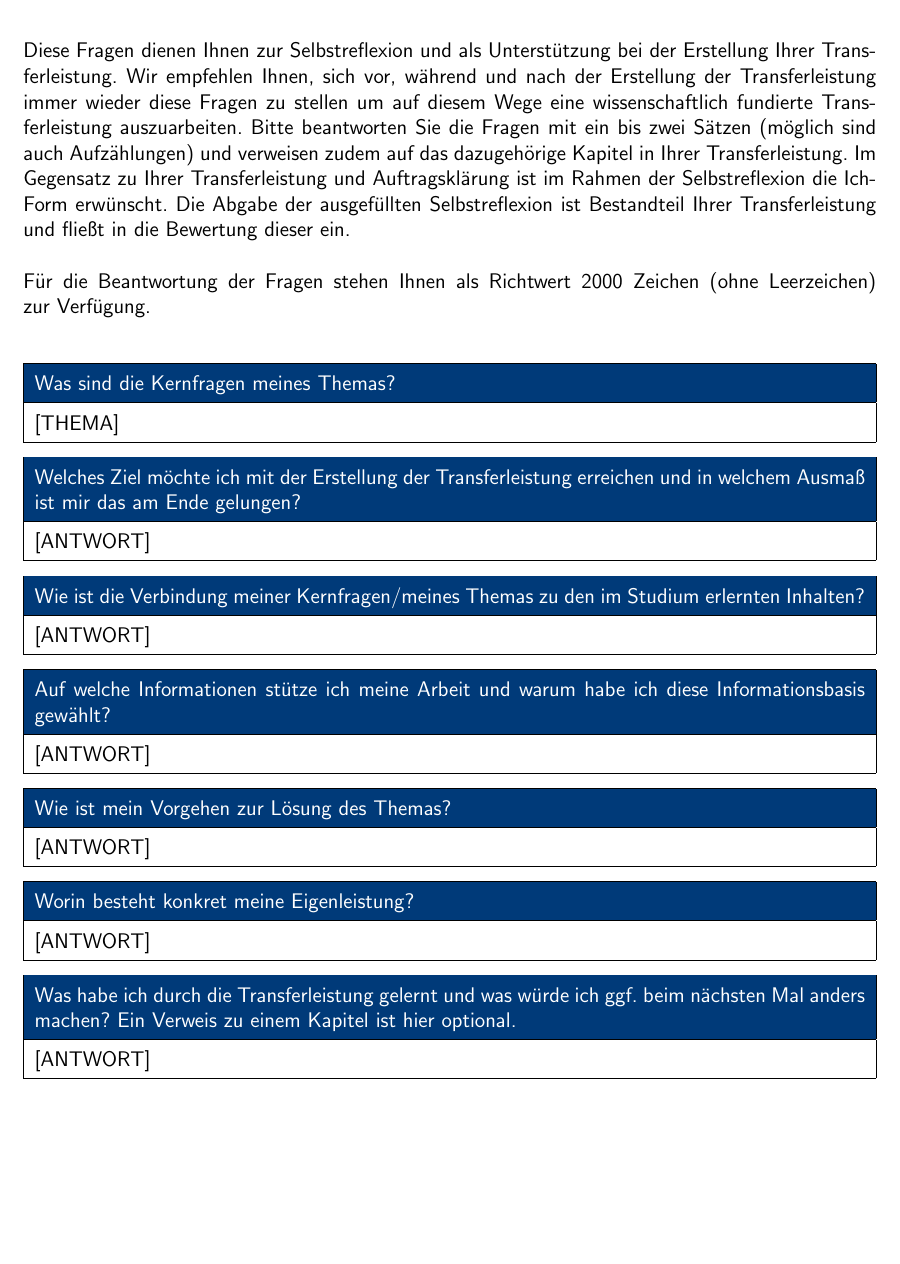
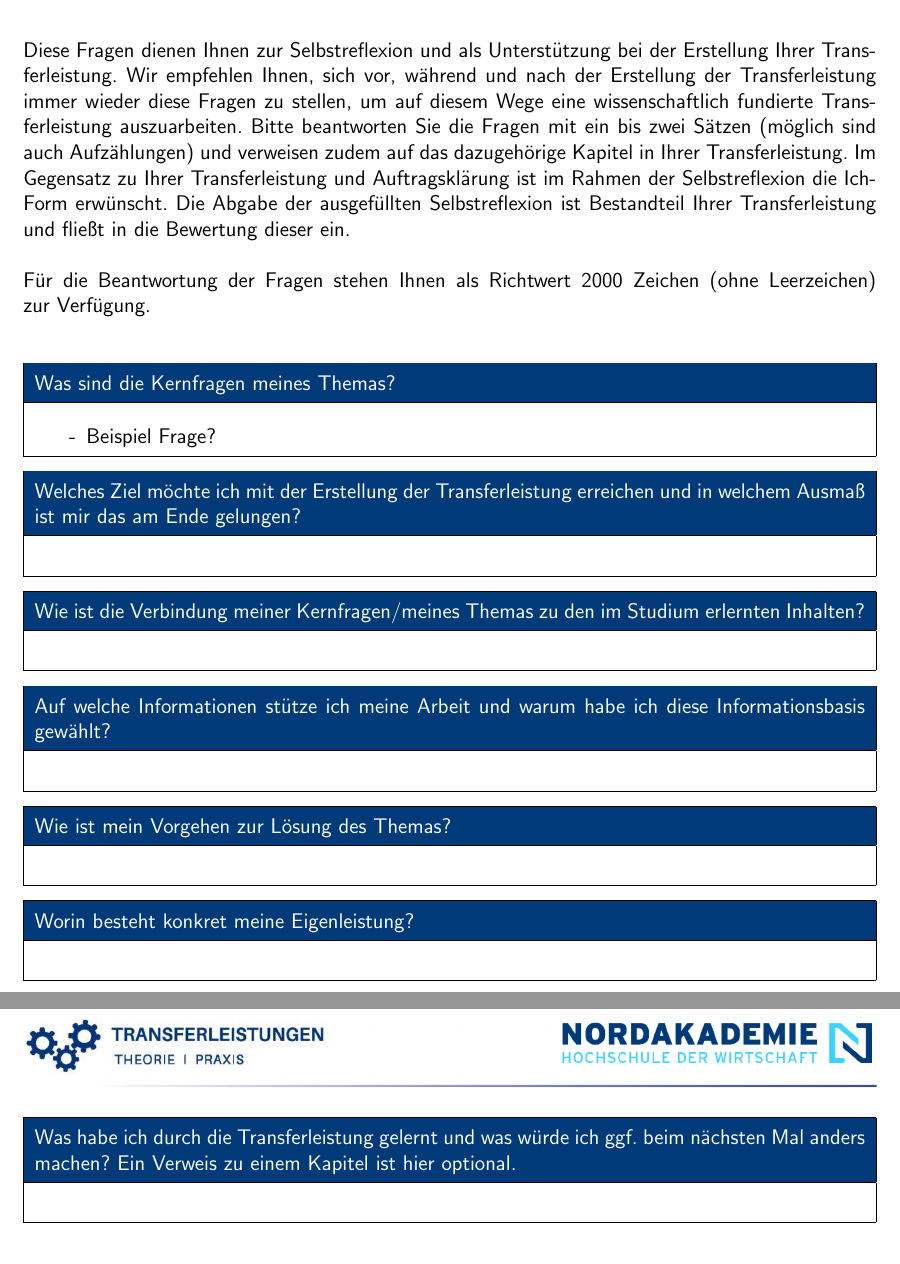
Before and after one commit to psmey/nak-transferleistungs-template, a LaTeX document (src/selbstreflexion/selbstreflexion.tex): part of page 1 of 2 before the commit and two parts of pages 1 and 2 of 2 after it, the two joined at a grey line, cut so that both start at the same text, the shorter picture padded with empty space. Compiled offline with pdfLaTeX.

Commit message:
add learnings from TL3

```diff
--- a/src/selbstreflexion/selbstreflexion.tex
+++ b/src/selbstreflexion/selbstreflexion.tex
@@ -5,6 +5,7 @@
 \input{../../config/config.tex}
 \input{../../config/acronyms.tex}
 \input{../../config/env.tex}
+\input{answers.tex}
 
 \begin{document}
 
@@ -14,17 +15,6 @@
 \fancyhead[C]{\includegraphics[width=\textwidth]{header.png}} % add header content
 \fancyfoot[C]{\thepage}
 
-% footer
-% implementing this cleanly and also looking right
-% isn't worth beeing not relevant for prettymuch everyone now
-% \fancyfoot[L]{
-%     \itshape{} % italic
-%     * Studierende, die unter den Anwendungsbereich der PVO bis 03.02.2015 fallen, fertigen Transferleistungen
-%     weiterhin in der Form von Praxisberichten an und der Begriff hält Einzug in das Abschlusszeugnis. Ab dem
-%     Jahrgang 2016 hat der Begriff vollumfängliche Gültigkeit. In der Kommunikation hält der Begriff
-%     Transferleistungen ab sofort Einzug.
-% }
-
 \section*{Selbstreflexion Transferleistung Theorie/Praxis}
 
 \vspace{1.5em}
@@ -39,69 +28,56 @@
 
 \vspace{1.5em}
 
-Diese Fragen dienen Ihnen zur Selbstreflexion und als Unterstützung bei der Erstellung Ihrer
-Transferleistung. Wir empfehlen Ihnen, sich vor, während und nach der Erstellung der
-Transferleistung immer wieder diese Fragen zu stellen um auf diesem Wege eine
-wissenschaftlich fundierte Transferleistung auszuarbeiten. Bitte beantworten Sie die Fragen
-mit ein bis zwei Sätzen (möglich sind auch Aufzählungen) und verweisen zudem auf das
-dazugehörige Kapitel in Ihrer Transferleistung. Im Gegensatz zu Ihrer Transferleistung und
-Auftragsklärung ist im Rahmen der Selbstreflexion die Ich-Form erwünscht. Die Abgabe der
-ausgefüllten Selbstreflexion ist Bestandteil Ihrer Transferleistung und fließt in die Bewertung
-dieser ein.
+Diese Fragen dienen Ihnen zur Selbstreflexion und als Unterstützung bei der Erstellung Ihrer Transferleistung. Wir empfehlen Ihnen, sich vor, während und nach der Erstellung der Transferleistung immer wieder diese Fragen zu stellen, um auf diesem Wege eine wissenschaftlich fundierte Transferleistung auszuarbeiten. Bitte beantworten Sie die Fragen mit ein bis zwei Sätzen (möglich sind auch Aufzählungen) und verweisen zudem auf das dazugehörige Kapitel in Ihrer Transferleistung. Im Gegensatz zu Ihrer Transferleistung und Auftragsklärung ist im Rahmen der Selbstreflexion die Ich-Form erwünscht. Die Abgabe der ausgefüllten Selbstreflexion ist Bestandteil Ihrer Transferleistung und fließt in die Bewertung dieser ein.
 \\ \\
-Für die Beantwortung der Fragen stehen Ihnen als Richtwert 2000 Zeichen (ohne
-Leerzeichen) zur Verfügung.
+Für die Beantwortung der Fragen stehen Ihnen als Richtwert 2000 Zeichen (ohne Leerzeichen) zur Verfügung.
 
 \vspace{1.5em}
 
 \nakQuestionTabular{%
     Was sind die Kernfragen meines Themas?%
-}{%
-    \freigegebenesThema{}
+}{
+    \answerCoreQuestions{}
 }
 
 \nakQuestionTabular{%
-    Welches Ziel möchte ich mit der Erstellung der Transferleistung erreichen und in welchem
-    Ausmaß ist mir das am Ende gelungen?%
+    Welches Ziel möchte ich mit der Erstellung der Transferleistung erreichen und in welchem Ausmaß ist mir das am Ende gelungen?%
 }{%
-    [ANTWORT]
+    \answerGoalAndIfReached{}
 }
 
 \nakQuestionTabular{%
     Wie ist die Verbindung meiner Kernfragen/meines Themas zu den im Studium erlernten Inhalten?%
 }{%
-    [ANTWORT]
+    \answerConnectionToMoudle{}
 }
 
 \nakQuestionTabular{%
-    Auf welche Informationen stütze ich meine Arbeit und warum habe ich diese
-    Informationsbasis gewählt?%
+    Auf welche Informationen stütze ich meine Arbeit und warum habe ich diese Informationsbasis gewählt?%
 }{%
-    [ANTWORT]
+    \answerUsedSources{}
 }
 
 \nakQuestionTabular{%
     Wie ist mein Vorgehen zur Lösung des Themas?%
 }{%
-    [ANTWORT]
+    \answerMethodology{}
 }
 
 \nakQuestionTabular{%
     Worin besteht konkret meine Eigenleistung?%
 }{%
-    [ANTWORT]
+    \answerOwnWork{}
 }
 
 \nakQuestionTabular{%
-    Was habe ich durch die Transferleistung gelernt und was würde ich ggf.\ beim nächsten Mal
-    anders machen? Ein Verweis zu einem Kapitel ist hier optional.%
+    Was habe ich durch die Transferleistung gelernt und was würde ich ggf.\ beim nächsten Mal anders machen? Ein Verweis zu einem Kapitel ist hier optional.%
 }{%
-    [ANTWORT]
+    \answerMistakesAndRoomForImprovement{}
 }
 
 \vspace{1.5em}
 
-Laden Sie die ausgefüllte Selbstreflexion (als eigenständiges Dokument) zusammen mit Ihrer
-Transferleistung im Campus Informations-System (CIS) hoch.
+Laden Sie die ausgefüllte Selbstreflexion (als eigenständiges Dokument) zusammen mit Ihrer Transferleistung im Campus Informations-System (CIS) hoch.
 
 \end{document}
```
Also changed, not shown: src/auftragsklärung/answers.tex (added, +25 -0 lines), src/auftragsklärung/auftragserklärung.tex (+11 -18 lines), src/eidestattliche_erklärung/eidestattliche_erklärung.tex (+1 -5 lines), src/selbstreflexion/answers.tex (added, +39 -0 lines), src/transferleinstung/transferleistung.tex (+3 -2 lines), README.md, src/selbstreflexion/selbstreflexion.tex (3 more changed lines), 5 other files.
